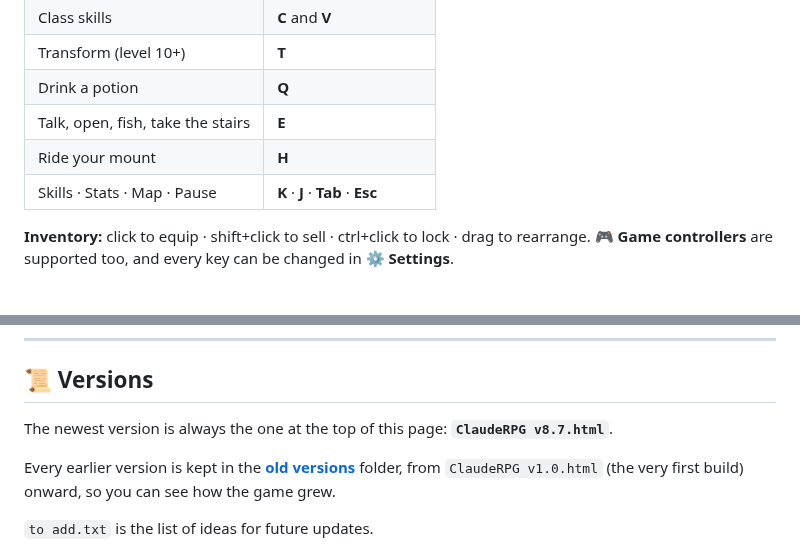
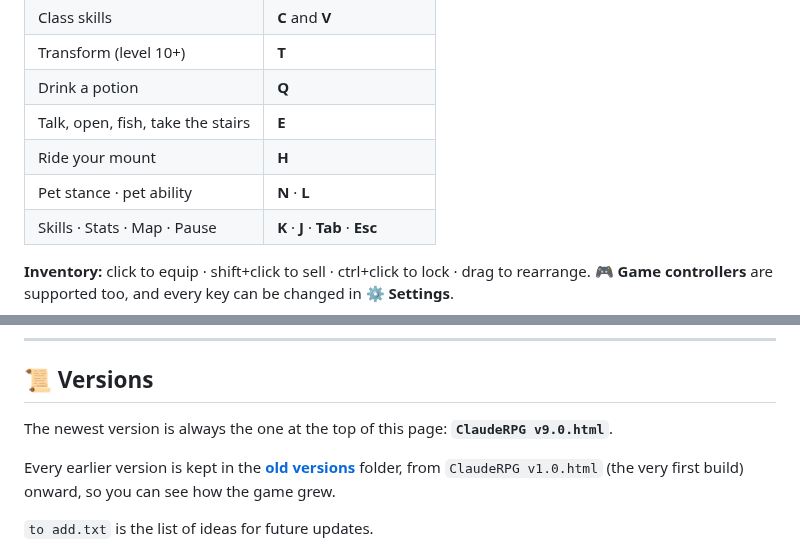
Before and after one commit to jasonfye2015/ClaudeRPG, a Markdown page: README.md, 2 parts joined by grey strips. Rendered like a GitHub page.

```diff
--- a/README.md
+++ b/README.md
@@ -80,6 +80,7 @@ Every class has a **four-tier skill tree** (12 skills), an **ultimate transforma
 | Drink a potion | **Q** |
 | Talk, open, fish, take the stairs | **E** |
 | Ride your mount | **H** |
+| Pet stance · pet ability | **N** · **L** |
 | Skills · Stats · Map · Pause | **K** · **J** · **Tab** · **Esc** |
 
 **Inventory:** click to equip · shift+click to sell · ctrl+click to lock · drag to rearrange.
@@ -162,7 +175,7 @@ Fishing, lockpicking, trap disarming, gem cutting, the anvil, brewing, treasure
 
 ## 📜 Versions
 
-The newest version is always the one at the top of this page: **`ClaudeRPG v8.7.html`**.
+The newest version is always the one at the top of this page: **`ClaudeRPG v9.0.html`**.
 
 Every earlier version is kept in the **[old versions](old%20versions)** folder, from `ClaudeRPG v1.0.html` (the very first build) onward, so you can see how the game grew.
 
```
Also changed, not shown: other parts of README.md (+15 -3 lines), screenshots/pet-den.jpg (added), 3 other files.
